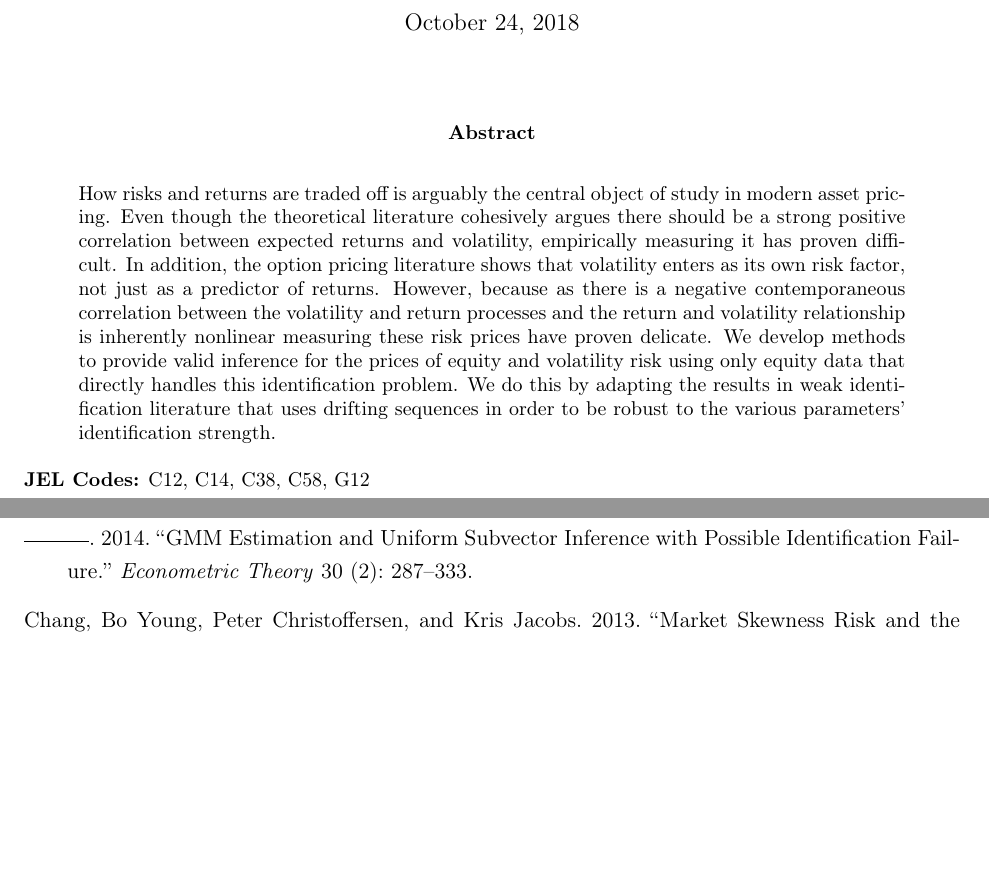
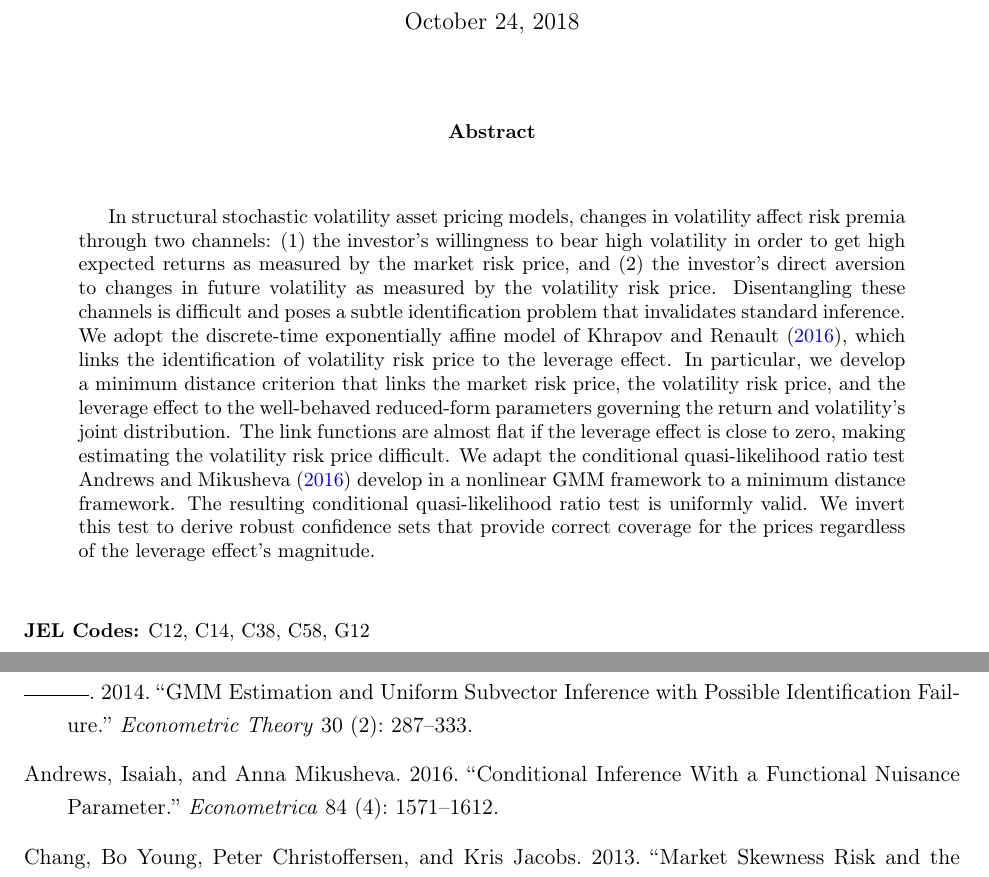
Before and after one commit to sangrey/RiskPriceInference, a LaTeX paper (doc/risk_price_inference.tex, which reads doc/riskpriceinference.bib): two parts of pages 1 and 15 of 26, joined at a grey line, cut so that both start at the same text, the shorter picture padded with empty space. Compiled offline with pdfLaTeX.

Commit message:
Edited the abstract and title.

```diff
--- a/doc/risk_price_inference.tex
+++ b/doc/risk_price_inference.tex
@@ -10,7 +10,7 @@
     \and  Paul Sangrey\thanks{University of Pennsylvania, The Perelman Center for Political Science and
     Economics, 133 South 36th Street, Philadelphia, PA 19104, \href{mailto:paul@sangrey.io}{paul@sangrey.io}}}
 
-\title{Inference for Risk Prices using Equity Data}
+\title{Identification Robust Inference for Risk Prices in Structural Stochastic Volatility Models}
 
 \date{\today}
 
@@ -24,18 +24,23 @@
 \addtocounter{page}{-1}
 
 \begin{abstract} \singlespacing \noindent
-        How risks and returns are traded off is arguably the central object of study in modern asset pricing.
-        Even though the theoretical literature cohesively argues there should be a strong positive correlation
-        between expected returns and volatility, empirically measuring it has proven difficult.
-        In addition, the option pricing literature shows that volatility enters as its own risk factor, not just
-        as a predictor of returns.
-        However, because as there is a negative contemporaneous correlation between the volatility and return
-        processes and the return and volatility relationship is inherently nonlinear measuring these risk prices
-        have proven delicate.
-        We develop methods to provide  valid inference for the prices of equity and volatility risk using only
-        equity data that directly handles this identification problem.
-        We do this by adapting the results in weak identification literature that uses drifting sequences in order
-        to be robust to the various parameters' identification strength.
+
+In structural stochastic volatility asset pricing models, changes in volatility affect risk premia through two
+channels: (1) the investor's willingness to bear high volatility in order to get high expected returns as measured
+by the market risk price, and (2) the investor’s direct aversion to changes in future volatility as measured by
+the volatility risk price. Disentangling these channels is difficult and poses a subtle identification problem
+that invalidates standard inference. We adopt the discrete-time exponentially affine model of
+\textcite{khrapov2016affine}, which links the identification of volatility risk price to the leverage effect. In
+particular, we develop a minimum distance criterion that links the market risk price, the volatility risk price,
+and the leverage effect to the well-behaved reduced-form parameters governing the return and volatility's joint
+distribution. The link functions are almost flat if the leverage effect is close to zero, making estimating the
+volatility risk price difficult. We adapt the conditional quasi-likelihood ratio test
+\textcite{andrews2016conditional} develop in a nonlinear GMM framework to a minimum distance framework. The
+resulting conditional quasi-likelihood ratio test is uniformly valid. We invert this test to derive robust
+confidence sets that provide correct coverage for the prices regardless of the leverage effect's magnitude.
+
 \end{abstract}
 
+\vspace{\baselineskip}
+
 \jelcodes{C12, C14, C38,  C58, G12}
--- a/doc/riskpriceinference.bib
+++ b/doc/riskpriceinference.bib
@@ -47,3 +47,10 @@
     pages={287-–333}
 }
 
+@article{andrews2016conditional,
+    author = {Andrews, Isaiah and Mikusheva, Anna},
+    title = {Conditional Inference With a Functional Nuisance Parameter},
+    journal = {Econometrica},
+    year = {2016},
+    volume = {84},
+    number = {4},
```
Also changed, not shown: doc/risk_price_inference.tex (32 more changed lines), doc/riskpriceinference.bib (6 more changed lines). Lines whose indentation alone changed are shown as unchanged.
